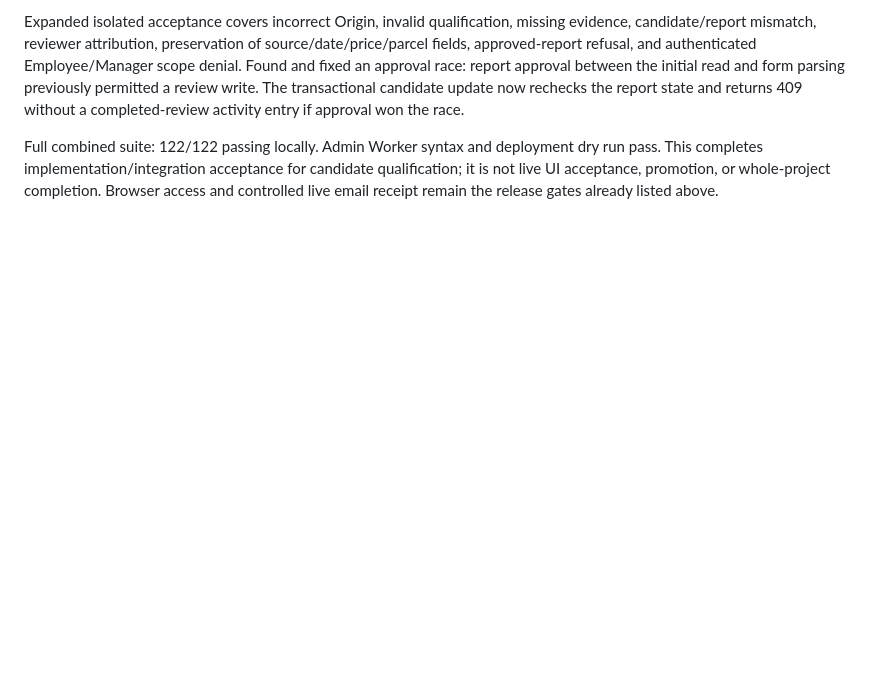
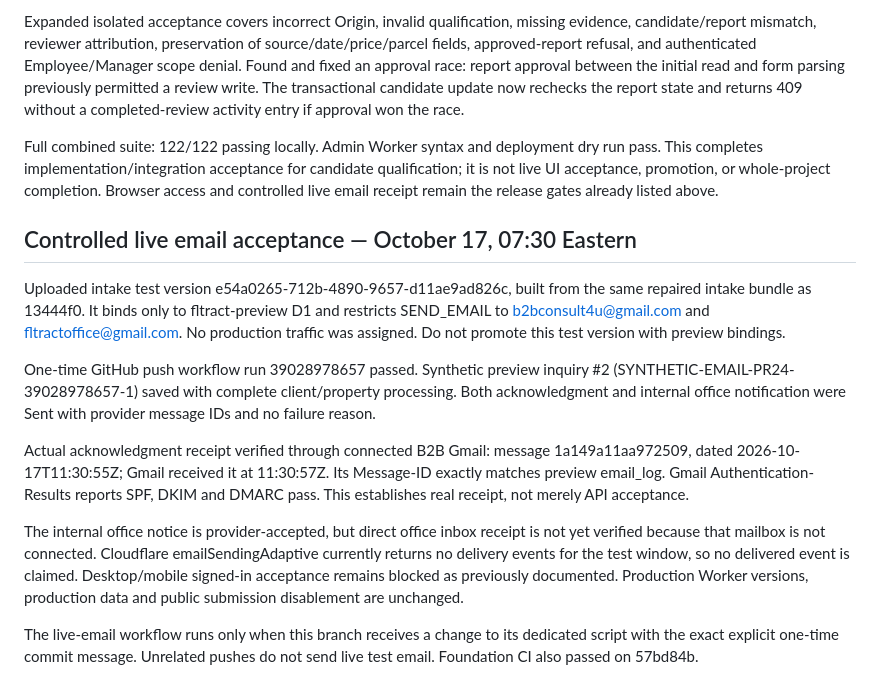
Before and after one commit to b2bconsult4u-FLH/fltract, a Markdown page: workers/intake/VALIDATION-REPAIR-2026-10-17.md, the part around the change. Rendered like a GitHub page; blank space fills up the shorter version.

Commit message:
Record controlled live-email acceptance evidence

```diff
--- a/workers/intake/VALIDATION-REPAIR-2026-10-17.md
+++ b/workers/intake/VALIDATION-REPAIR-2026-10-17.md
@@ -44,3 +44,16 @@ Integrated the candidate qualification work from PR #23 (cd9e483acb032375679e389
 Expanded isolated acceptance covers incorrect Origin, invalid qualification, missing evidence, candidate/report mismatch, reviewer attribution, preservation of source/date/price/parcel fields, approved-report refusal, and authenticated Employee/Manager scope denial. Found and fixed an approval race: report approval between the initial read and form parsing previously permitted a review write. The transactional candidate update now rechecks the report state and returns 409 without a completed-review activity entry if approval won the race.
 
 Full combined suite: 122/122 passing locally. Admin Worker syntax and deployment dry run pass. This completes implementation/integration acceptance for candidate qualification; it is not live UI acceptance, promotion, or whole-project completion. Browser access and controlled live email receipt remain the release gates already listed above.
+
+
+## Controlled live email acceptance — October 17, 07:30 Eastern
+
+Uploaded intake test version e54a0265-712b-4890-9657-d11ae9ad826c, built from the same repaired intake bundle as 13444f0. It binds only to fltract-preview D1 and restricts SEND_EMAIL to b2bconsult4u@gmail.com and fltractoffice@gmail.com. No production traffic was assigned. Do not promote this test version with preview bindings.
+
+One-time GitHub push workflow run 39028978657 passed. Synthetic preview inquiry #2 (SYNTHETIC-EMAIL-PR24-39028978657-1) saved with complete client/property processing. Both acknowledgment and internal office notification were Sent with provider message IDs and no failure reason.
+
+Actual acknowledgment receipt verified through connected B2B Gmail: message 1a149a11aa972509, dated 2026-10-17T11:30:55Z; Gmail received it at 11:30:57Z. Its Message-ID exactly matches preview email_log. Gmail Authentication-Results reports SPF, DKIM and DMARC pass. This establishes real receipt, not merely API acceptance.
+
+The internal office notice is provider-accepted, but direct office inbox receipt is not yet verified because that mailbox is not connected. Cloudflare emailSendingAdaptive currently returns no delivery events for the test window, so no delivered event is claimed. Desktop/mobile signed-in acceptance remains blocked as previously documented. Production Worker versions, production data and public submission disablement are unchanged.
+
+The live-email workflow runs only when this branch receives a change to its dedicated script with the exact explicit one-time commit message. Unrelated pushes do not send live test email. Foundation CI also passed on 57bd84b.
```
